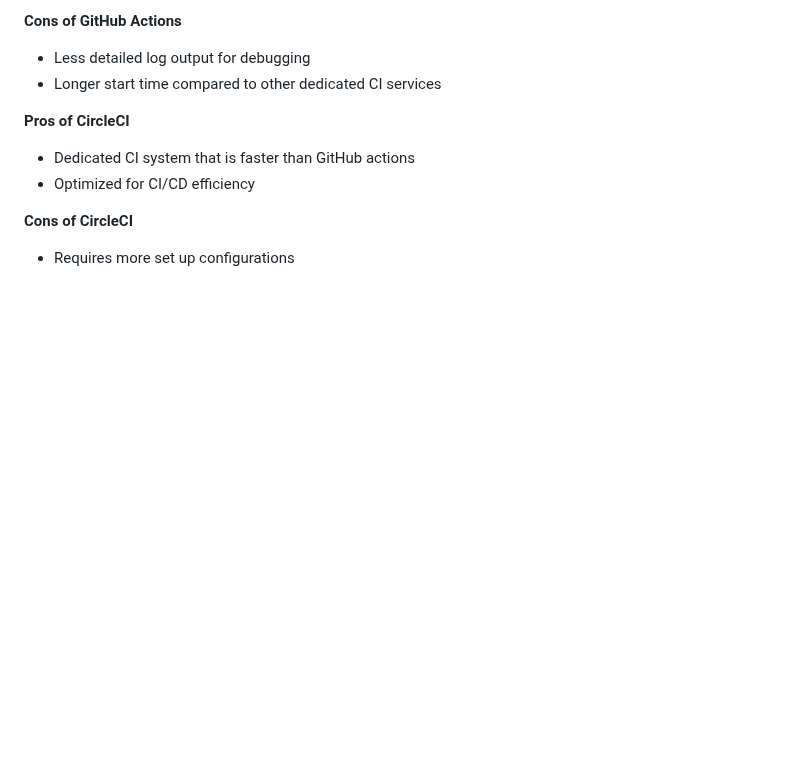
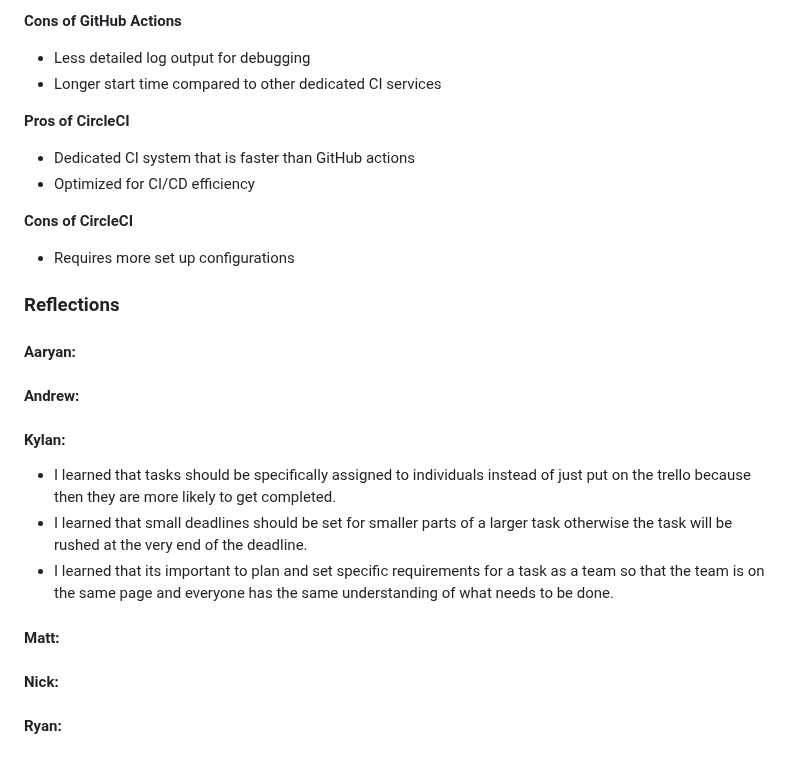
Before and after one commit to NicholasGraalum/CS362-Project, a Markdown page: documentation/LIVINGDOC.md, the part around the change. GitHub-like rendering; blank space fills up the shorter version.

Commit message:
added to reflection

```diff
--- a/documentation/LIVINGDOC.md
+++ b/documentation/LIVINGDOC.md
@@ -459,3 +459,26 @@ We are using GitHub Actions for continuious integration. Every time a pull reque
 
 **Cons of CircleCI**
 - Requires more set up configurations
+
+
+### Reflections
+
+#### Aaryan:
+
+
+#### Andrew:
+
+
+#### Kylan:
+- I learned that tasks should be specifically assigned to individuals instead of just put on the trello because then they are more likely to get completed.
+- I learned that small deadlines should be set for smaller parts of a larger task otherwise the task will be rushed at the very end of the deadline.
+- I learned that its important to plan and set specific requirements for a task as a team so that the team is on the same page and everyone has the same understanding of what needs to be done.
+
+
+#### Matt:
+
+
+#### Nick:
+
+
+#### Ryan:
```
